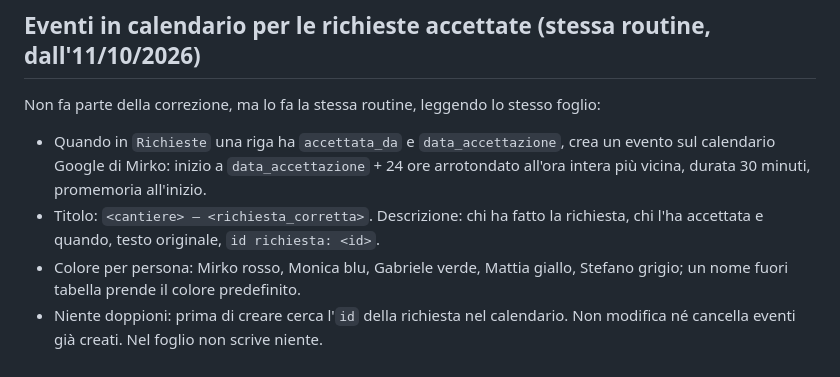
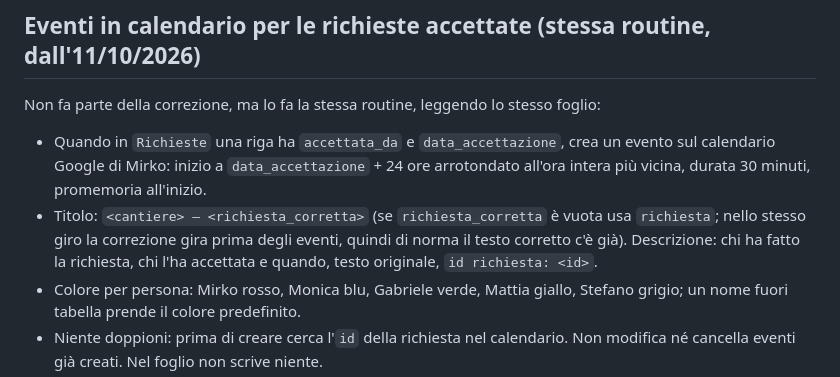
Before and after one commit to VolcanGH/diario-cantieri, a Markdown page: CORREZIONE.md, the part around the change. Drawn GitHub-style.

Commit message:
CORREZIONE.md: titolo dell'evento con ripiego su richiesta (confermato dalla routine)
Co-Authored-By: Claude Fable 5.1 <noreply@anthropic.com>

```diff
--- a/CORREZIONE.md
+++ b/CORREZIONE.md
@@ -95,7 +95,7 @@ Nei fogli per cantiere, accanto all'originale (colonna `testo_corretto`), e nell
 Non fa parte della correzione, ma lo fa la stessa routine, leggendo lo stesso foglio:
 
 - Quando in `Richieste` una riga ha `accettata_da` e `data_accettazione`, crea un evento sul calendario Google di Mirko: inizio a `data_accettazione` + 24 ore arrotondato all'ora intera più vicina, durata 30 minuti, promemoria all'inizio.
-- Titolo: `<cantiere> – <richiesta_corretta>`. Descrizione: chi ha fatto la richiesta, chi l'ha accettata e quando, testo originale, `id richiesta: <id>`.
+- Titolo: `<cantiere> – <richiesta_corretta>` (se `richiesta_corretta` è vuota usa `richiesta`; nello stesso giro la correzione gira prima degli eventi, quindi di norma il testo corretto c'è già). Descrizione: chi ha fatto la richiesta, chi l'ha accettata e quando, testo originale, `id richiesta: <id>`.
 - Colore per persona: Mirko rosso, Monica blu, Gabriele verde, Mattia giallo, Stefano grigio; un nome fuori tabella prende il colore predefinito.
 - Niente doppioni: prima di creare cerca l'`id` della richiesta nel calendario. Non modifica né cancella eventi già creati. Nel foglio non scrive niente.
 - Le accettazioni precedenti all'11/10/2026 19:53 (prove) vengono ignorate.
```
